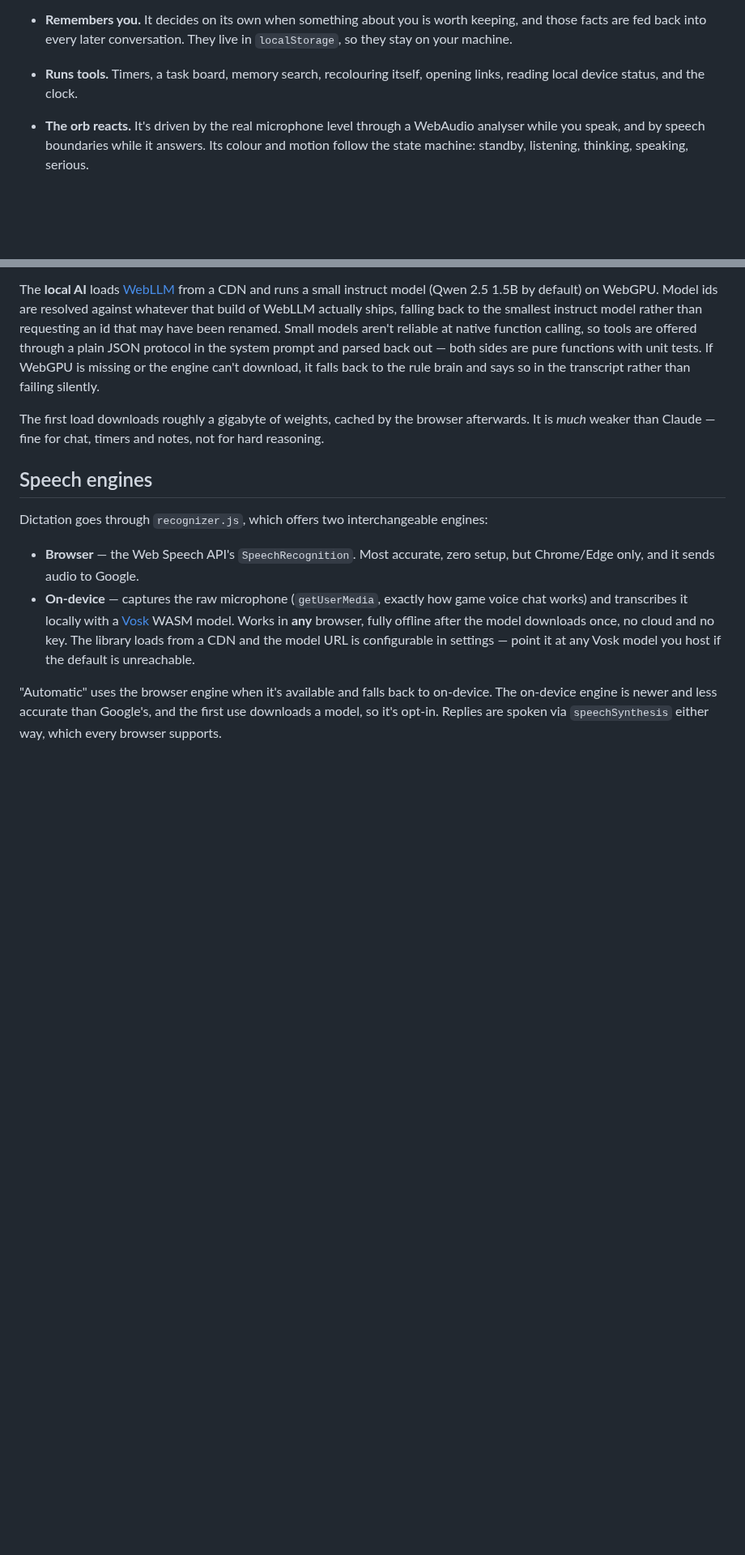
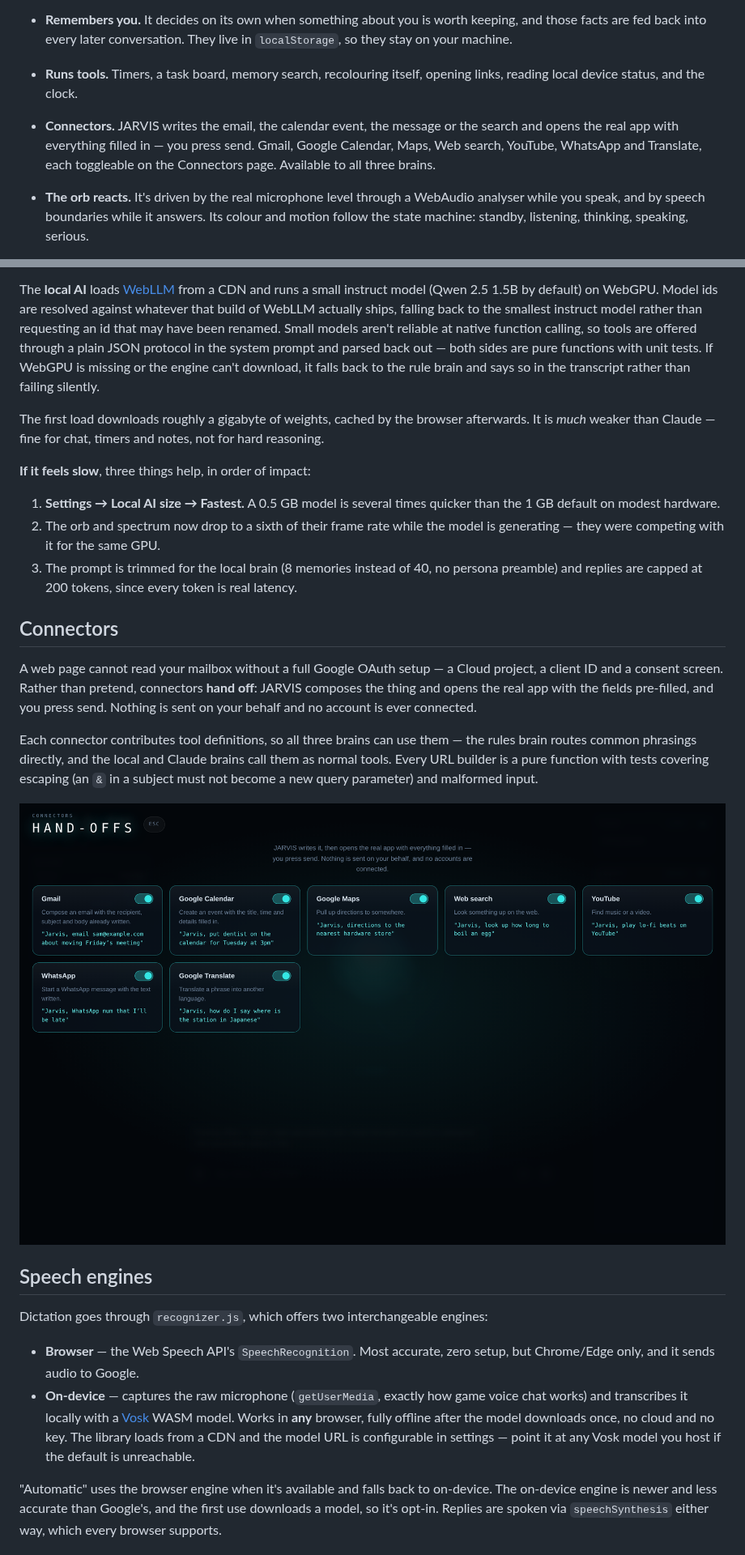
Before and after one commit to leonistuff67-commits/claude-first-pr, a Markdown page: jarvis/README.md, 2 parts joined by grey strips. Shown at 81% size. Drawn GitHub-style; pictures changed too: jarvis/docs/connectors.png (added); blank space fills up the shorter version.

```diff
--- a/jarvis/README.md
+++ b/jarvis/README.md
@@ -50,6 +50,10 @@ can actually run.
   `localStorage`, so they stay on your machine.
 - **Runs tools.** Timers, a task board, memory search, recolouring itself, opening
   links, reading local device status, and the clock.
+- **Connectors.** JARVIS writes the email, the calendar event, the message or the
+  search and opens the real app with everything filled in — you press send. Gmail,
+  Google Calendar, Maps, Web search, YouTube, WhatsApp and Translate, each toggleable
+  on the Connectors page. Available to all three brains.
 - **The orb reacts.** It's driven by the real microphone level through a WebAudio
   analyser while you speak, and by speech boundaries while it answers. Its colour and
   motion follow the state machine: standby, listening, thinking, speaking, serious.
@@ -141,6 +145,29 @@ The first load downloads roughly a gigabyte of weights, cached by the browser
 afterwards. It is *much* weaker than Claude — fine for chat, timers and notes, not for
 hard reasoning.
 
+**If it feels slow**, three things help, in order of impact:
+
+1. **Settings → Local AI size → Fastest.** A 0.5 GB model is several times quicker than
+   the 1 GB default on modest hardware.
+2. The orb and spectrum now drop to a sixth of their frame rate while the model is
+   generating — they were competing with it for the same GPU.
+3. The prompt is trimmed for the local brain (8 memories instead of 40, no persona
+   preamble) and replies are capped at 200 tokens, since every token is real latency.
+
+## Connectors
+
+A web page cannot read your mailbox without a full Google OAuth setup — a Cloud
+project, a client ID and a consent screen. Rather than pretend, connectors **hand off**:
+JARVIS composes the thing and opens the real app with the fields pre-filled, and you
+press send. Nothing is sent on your behalf and no account is ever connected.
+
+Each connector contributes tool definitions, so all three brains can use them — the
+rules brain routes common phrasings directly, and the local and Claude brains call them
+as normal tools. Every URL builder is a pure function with tests covering escaping
+(an `&` in a subject must not become a new query parameter) and malformed input.
+
+![The connectors page: a card per hand-off with a toggle and an example phrase](docs/connectors.png)
+
 ## Speech engines
 
 Dictation goes through `recognizer.js`, which offers two interchangeable engines:
```
Also changed, not shown: other parts of jarvis/README.md (+3 -0 lines), 17 other files.
